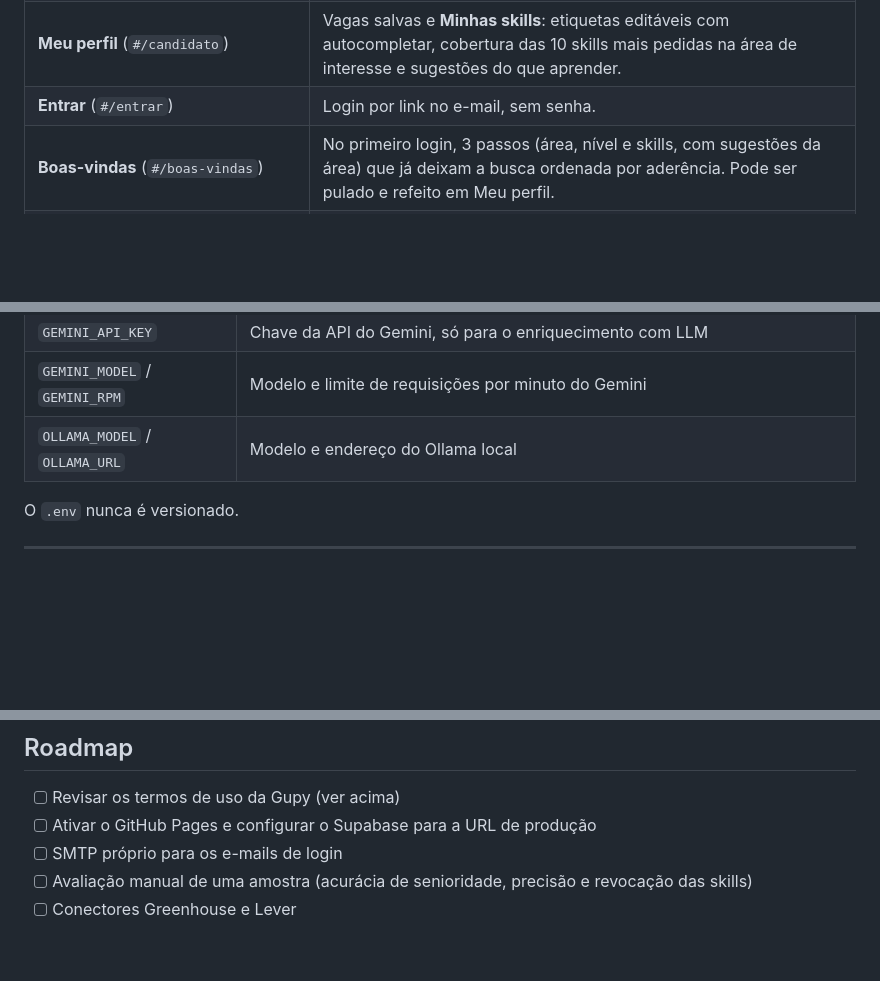
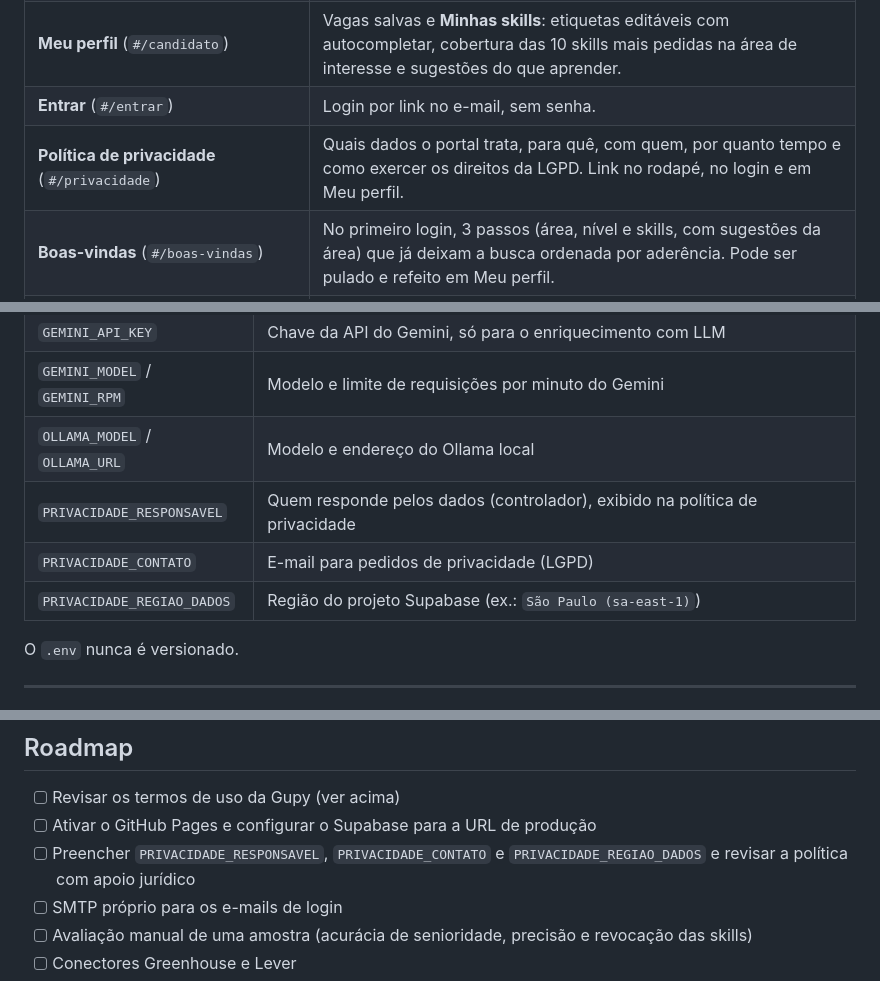
Before and after one commit to MGabrielaZuppardo/dse-portal-vagas-academy, a Markdown page: README.md, 3 parts joined by grey strips. Drawn GitHub-style; blank space fills up the shorter version.

Commit message:
docs: política de privacidade no README
Funcionalidade, variáveis de configuração e pendência de revisão no roadmap.

```diff
--- a/README.md
+++ b/README.md
@@ -38,6 +38,7 @@ Um projeto da comunidade DSE Academy, feito pela comunidade de dados para a comu
 | **Perfil de competências** (`#/perfil` → `#/perfil/resultado`) | As skills mais pedidas por área e nível, com o percentual de vagas que citam cada uma, e o que priorizar a partir do que a pessoa já sabe. O resultado tem URL própria e pode ser compartilhado. |
 | **Meu perfil** (`#/candidato`) | Vagas salvas e **Minhas skills**: etiquetas editáveis com autocompletar, cobertura das 10 skills mais pedidas na área de interesse e sugestões do que aprender. |
 | **Entrar** (`#/entrar`) | Login por link no e-mail, sem senha. |
+| **Política de privacidade** (`#/privacidade`) | Quais dados o portal trata, para quê, com quem, por quanto tempo e como exercer os direitos da LGPD. Link no rodapé, no login e em Meu perfil. |
 | **Boas-vindas** (`#/boas-vindas`) | No primeiro login, 3 passos (área, nível e skills, com sugestões da área) que já deixam a busca ordenada por aderência. Pode ser pulado e refeito em Meu perfil. |
 | **Algo errado nesta vaga?** (na página da vaga) | Relato de stack errada, vaga fora da área, senioridade errada ou vaga encerrada, sem precisar de login. |
 
@@ -145,6 +146,9 @@ Copie `.env.example` para `.env`. Todas as variáveis são opcionais: sem elas,
 | `GEMINI_API_KEY` | Chave da API do Gemini, só para o enriquecimento com LLM |
 | `GEMINI_MODEL` / `GEMINI_RPM` | Modelo e limite de requisições por minuto do Gemini |
 | `OLLAMA_MODEL` / `OLLAMA_URL` | Modelo e endereço do Ollama local |
+| `PRIVACIDADE_RESPONSAVEL` | Quem responde pelos dados (controlador), exibido na política de privacidade |
+| `PRIVACIDADE_CONTATO` | E-mail para pedidos de privacidade (LGPD) |
+| `PRIVACIDADE_REGIAO_DADOS` | Região do projeto Supabase (ex.: `São Paulo (sa-east-1)`) |
 
 O `.env` nunca é versionado.
 
@@ -345,6 +349,7 @@ pessoais de recrutadores ou candidatos. Cada vaga leva para o anúncio original.
 
 - [ ] Revisar os termos de uso da Gupy (ver acima)
 - [ ] Ativar o GitHub Pages e configurar o Supabase para a URL de produção
+- [ ] Preencher `PRIVACIDADE_RESPONSAVEL`, `PRIVACIDADE_CONTATO` e `PRIVACIDADE_REGIAO_DADOS` e revisar a política com apoio jurídico
 - [ ] SMTP próprio para os e-mails de login
 - [ ] Avaliação manual de uma amostra (acurácia de senioridade, precisão e revocação das skills)
 - [ ] Conectores Greenhouse e Lever
```
